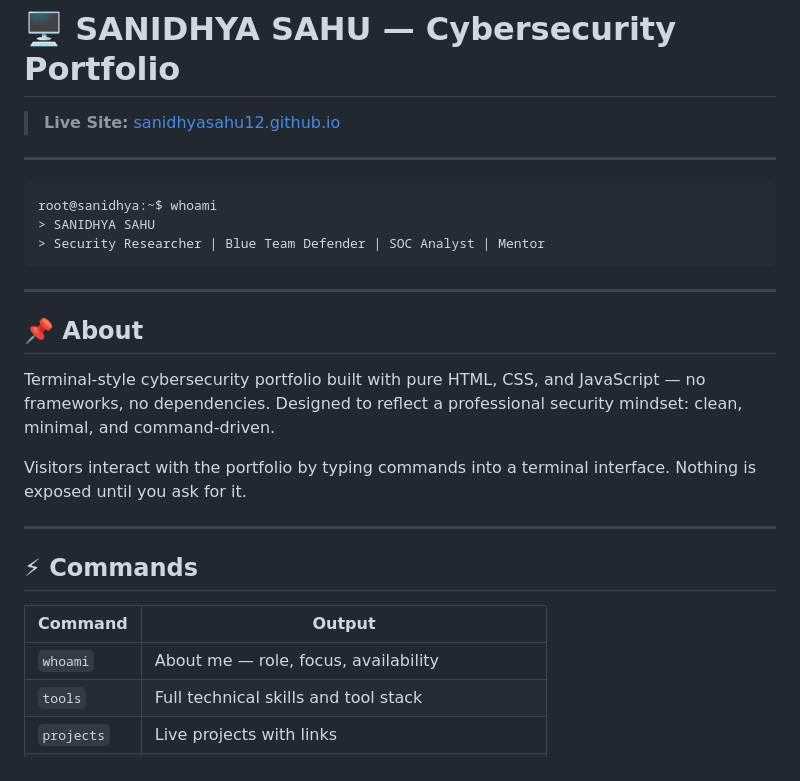
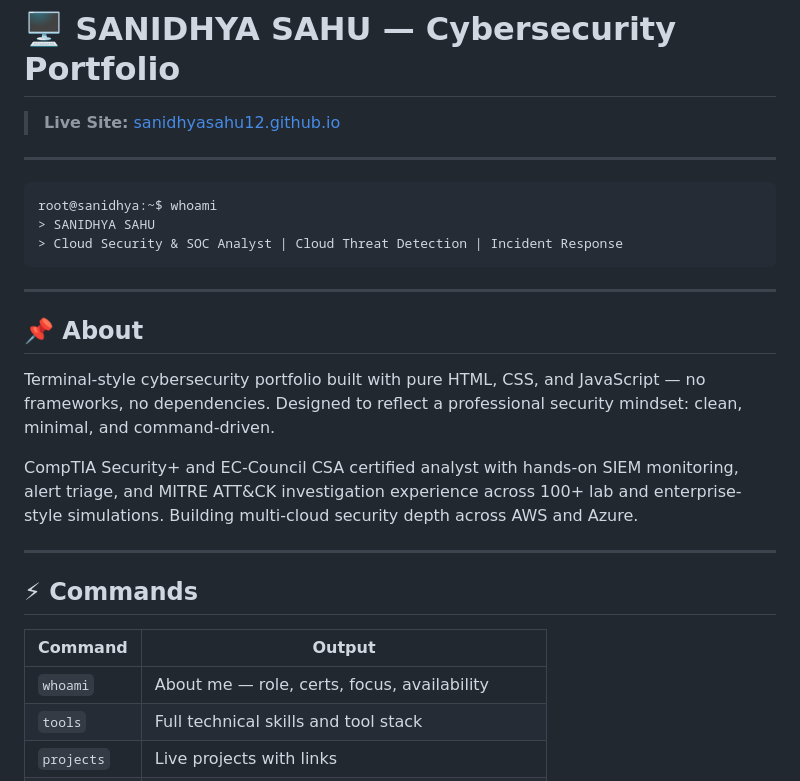
Before and after one commit to sanidhyasahu12/sanidhyasahu12.github.io, a Markdown page: README.md, the part around one of its changes. Rendered like a GitHub page.

````diff
--- a/README.md
+++ b/README.md
@@ -7,7 +7,7 @@
 ```
 root@sanidhya:~$ whoami
 > SANIDHYA SAHU
-> Security Researcher | Blue Team Defender | SOC Analyst | Mentor
+> Cloud Security & SOC Analyst | Cloud Threat Detection | Incident Response
 ```
 
 ---
@@ -16,7 +16,7 @@ root@sanidhya:~$ whoami
 
 Terminal-style cybersecurity portfolio built with pure HTML, CSS, and JavaScript — no frameworks, no dependencies. Designed to reflect a professional security mindset: clean, minimal, and command-driven.
 
-Visitors interact with the portfolio by typing commands into a terminal interface. Nothing is exposed until you ask for it.
+CompTIA Security+ and EC-Council CSA certified analyst with hands-on SIEM monitoring, alert triage, and MITRE ATT&CK investigation experience across 100+ lab and enterprise-style simulations. Building multi-cloud security depth across AWS and Azure.
 
 ---
 
@@ -24,7 +24,7 @@ Visitors interact with the portfolio by typing commands into a terminal interfac
 
 | Command | Output |
 |---|---|
-| `whoami` | About me — role, focus, availability |
+| `whoami` | About me — role, certs, focus, availability |
 | `tools` | Full technical skills and tool stack |
 | `projects` | Live projects with links |
 | `experience` | Work experience at Red Team Hacker Academy |
````
Also changed, not shown: other parts of README.md (+49 -28 lines).
